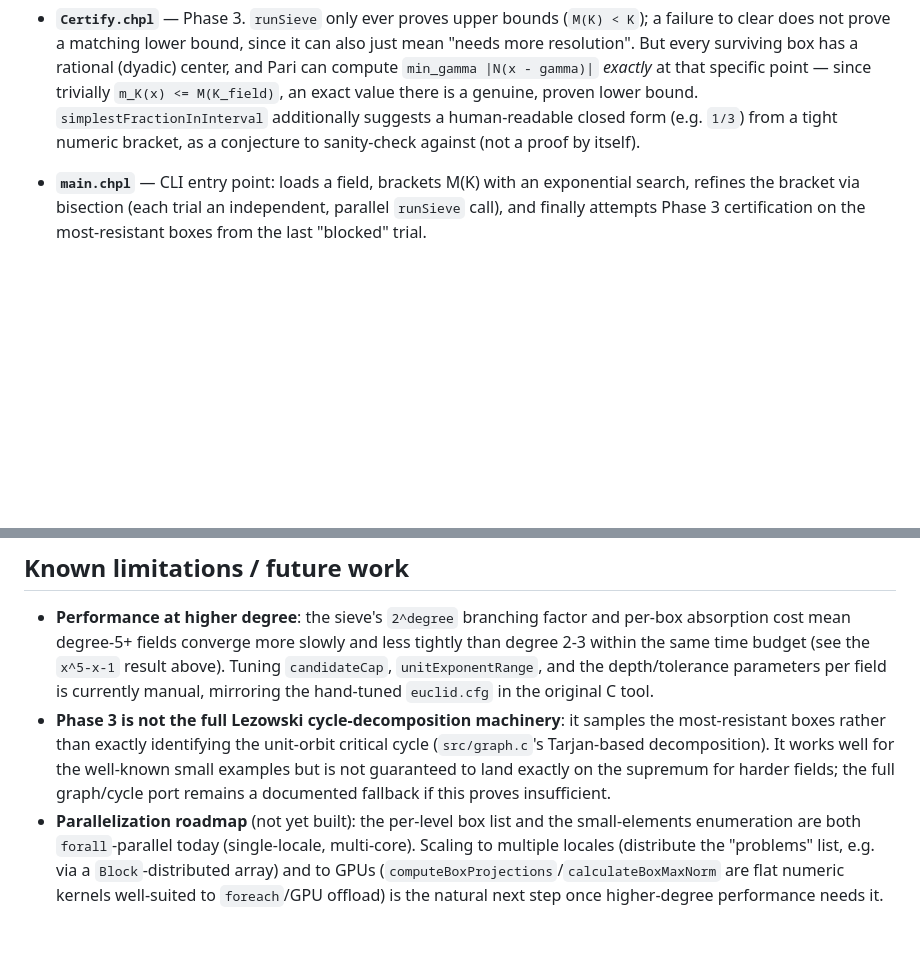
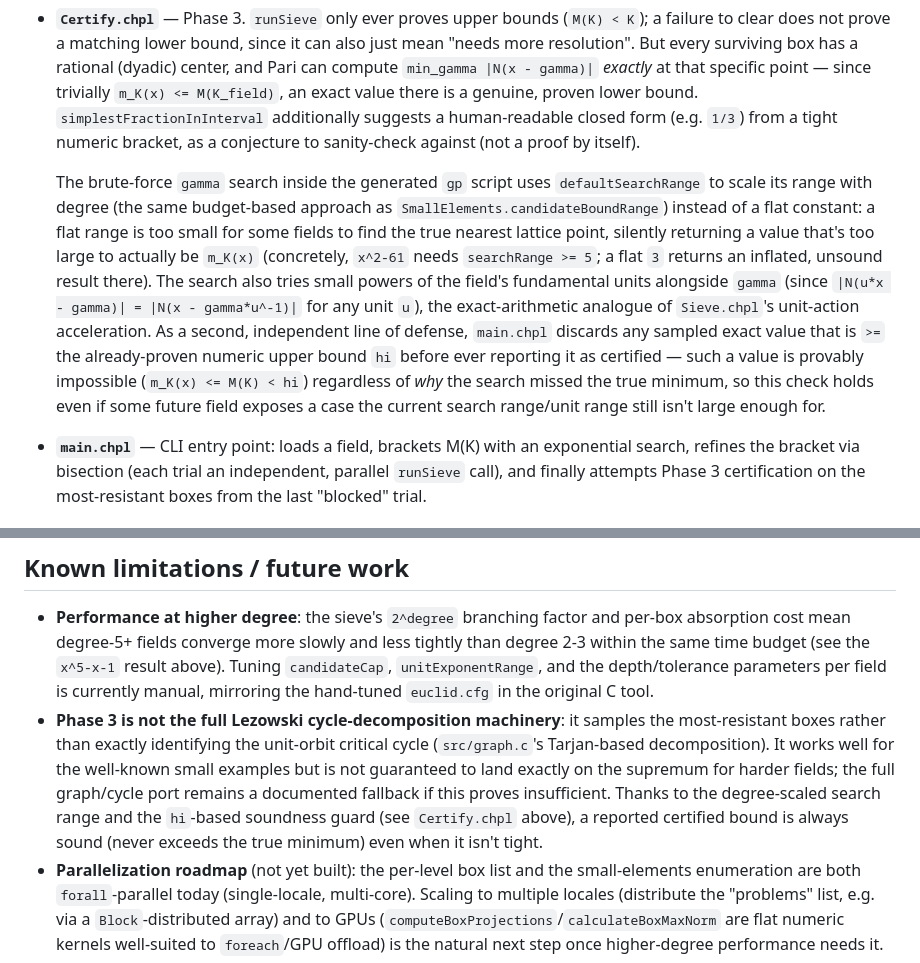
Before and after one commit to heconn1/newEuclid, a Markdown page: CHAPEL.md, 2 parts joined by grey strips. Drawn GitHub-style; blank space fills up the shorter version.

Commit message:
Document the degree-scaled exact search range and soundness guard
Explains defaultSearchRange (Certify.chpl) and the hi-based soundness
guard (main.chpl) added to fix unsound Phase 3 certification on
large-regulator fields: why a flat search range was insufficient
(x^2-61 needs searchRange >= 5), the unit-orbit search added
alongside it, and why the guard holds regardless of the underlying
cause. Updated in both README.md's inline Chapel section and
CHAPEL.md's full architecture/limitations writeup.

Co-Authored-By: Warp <agent@warp.dev>

```diff
--- a/CHAPEL.md
+++ b/CHAPEL.md
@@ -78,6 +78,23 @@ hand-unrolled loops.
   proven lower bound. `simplestFractionInInterval` additionally suggests a
   human-readable closed form (e.g. `1/3`) from a tight numeric bracket, as
   a conjecture to sanity-check against (not a proof by itself).
+
+  The brute-force `gamma` search inside the generated `gp` script uses
+  `defaultSearchRange` to scale its range with degree (the same
+  budget-based approach as `SmallElements.candidateBoundRange`) instead of
+  a flat constant: a flat range is too small for some fields to find the
+  true nearest lattice point, silently returning a value that's too large
+  to actually be `m_K(x)` (concretely, `x^2-61` needs `searchRange >= 5`;
+  a flat `3` returns an inflated, unsound result there). The search also
+  tries small powers of the field's fundamental units alongside `gamma`
+  (since `|N(u*x - gamma)| = |N(x - gamma*u^-1)|` for any unit `u`), the
+  exact-arithmetic analogue of `Sieve.chpl`'s unit-action acceleration.
+  As a second, independent line of defense, `main.chpl` discards any
+  sampled exact value that is `>=` the already-proven numeric upper bound
+  `hi` before ever reporting it as certified — such a value is provably
+  impossible (`m_K(x) <= M(K) < hi`) regardless of *why* the search missed
+  the true minimum, so this check holds even if some future field exposes
+  a case the current search range/unit range still isn't large enough for.
 
 - **`main.chpl`** — CLI entry point: loads a field, brackets M(K) with an
   exponential search, refines the bracket via bisection (each trial an
@@ -167,7 +184,10 @@ Other test files under `tests/`:
   unit-orbit critical cycle (`src/graph.c`'s Tarjan-based decomposition).
   It works well for the well-known small examples but is not guaranteed to
   land exactly on the supremum for harder fields; the full graph/cycle
-  port remains a documented fallback if this proves insufficient.
+  port remains a documented fallback if this proves insufficient. Thanks
+  to the degree-scaled search range and the `hi`-based soundness guard
+  (see `Certify.chpl` above), a reported certified bound is always sound
+  (never exceeds the true minimum) even when it isn't tight.
 - **Parallelization roadmap** (not yet built): the per-level box list and
   the small-elements enumeration are both `forall`-parallel today
   (single-locale, multi-core). Scaling to multiple locales (distribute the
```
Also changed, not shown: README.md (+9 -3 lines).
